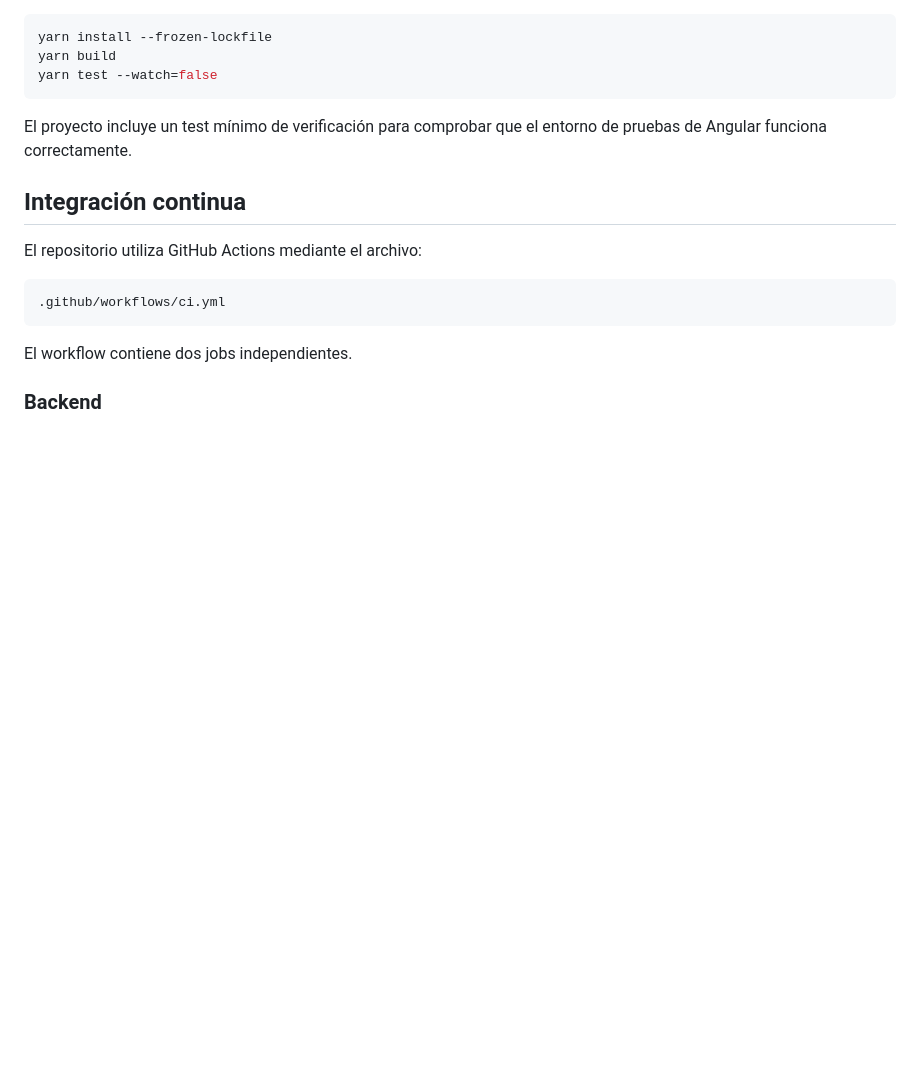
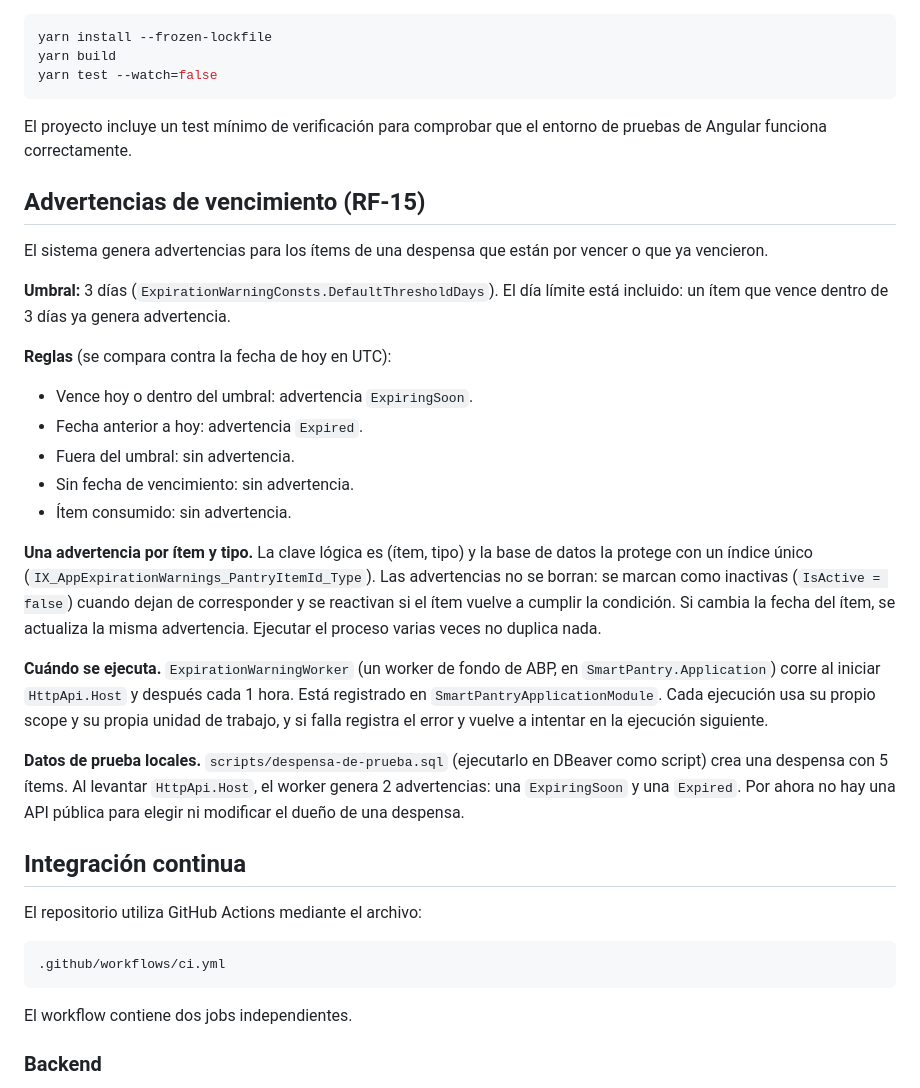
Before and after one commit to ds-2026-grupo-JST/SmartPantry, a Markdown page: README.md, the part around the change. GitHub-like rendering; blank space fills up the shorter version.

Commit message:
docs: documentar umbral y reglas de advertencias de vencimiento (#18)

```diff
--- a/README.md
+++ b/README.md
@@ -189,6 +189,26 @@ yarn test --watch=false
 
 El proyecto incluye un test mínimo de verificación para comprobar que el entorno de pruebas de Angular funciona correctamente.
 
+## Advertencias de vencimiento (RF-15)
+
+El sistema genera advertencias para los ítems de una despensa que están por vencer o que ya vencieron.
+
+**Umbral:** 3 días (`ExpirationWarningConsts.DefaultThresholdDays`). El día límite está incluido: un ítem que vence dentro de 3 días ya genera advertencia.
+
+**Reglas** (se compara contra la fecha de hoy en UTC):
+
+- Vence hoy o dentro del umbral: advertencia `ExpiringSoon`.
+- Fecha anterior a hoy: advertencia `Expired`.
+- Fuera del umbral: sin advertencia.
+- Sin fecha de vencimiento: sin advertencia.
+- Ítem consumido: sin advertencia.
+
+**Una advertencia por ítem y tipo.** La clave lógica es (ítem, tipo) y la base de datos la protege con un índice único (`IX_AppExpirationWarnings_PantryItemId_Type`). Las advertencias no se borran: se marcan como inactivas (`IsActive = false`) cuando dejan de corresponder y se reactivan si el ítem vuelve a cumplir la condición. Si cambia la fecha del ítem, se actualiza la misma advertencia. Ejecutar el proceso varias veces no duplica nada.
+
+**Cuándo se ejecuta.** `ExpirationWarningWorker` (un worker de fondo de ABP, en `SmartPantry.Application`) corre al iniciar `HttpApi.Host` y después cada 1 hora. Está registrado en `SmartPantryApplicationModule`. Cada ejecución usa su propio scope y su propia unidad de trabajo, y si falla registra el error y vuelve a intentar en la ejecución siguiente.
+
+**Datos de prueba locales.** `scripts/despensa-de-prueba.sql` (ejecutarlo en DBeaver como script) crea una despensa con 5 ítems. Al levantar `HttpApi.Host`, el worker genera 2 advertencias: una `ExpiringSoon` y una `Expired`. Por ahora no hay una API pública para elegir ni modificar el dueño de una despensa.
+
 ## Integración continua
 
 El repositorio utiliza GitHub Actions mediante el archivo:
```
